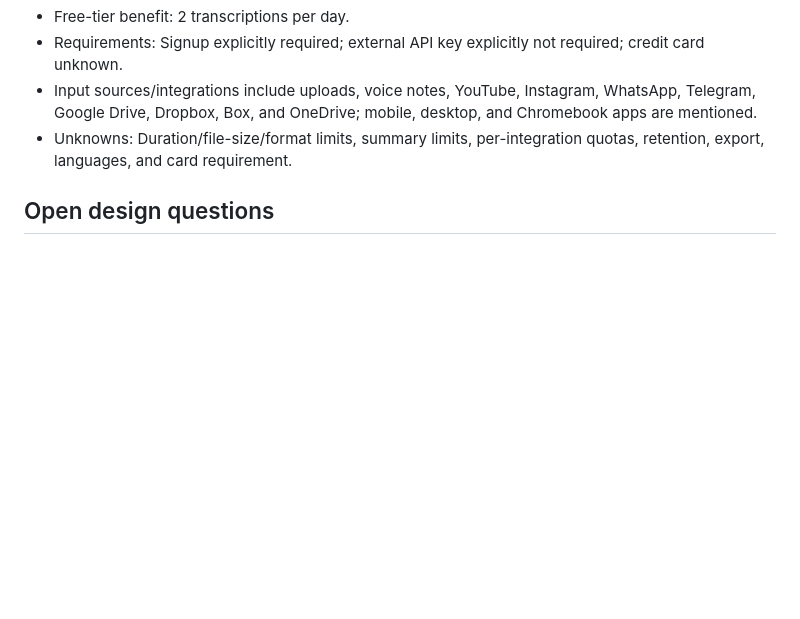
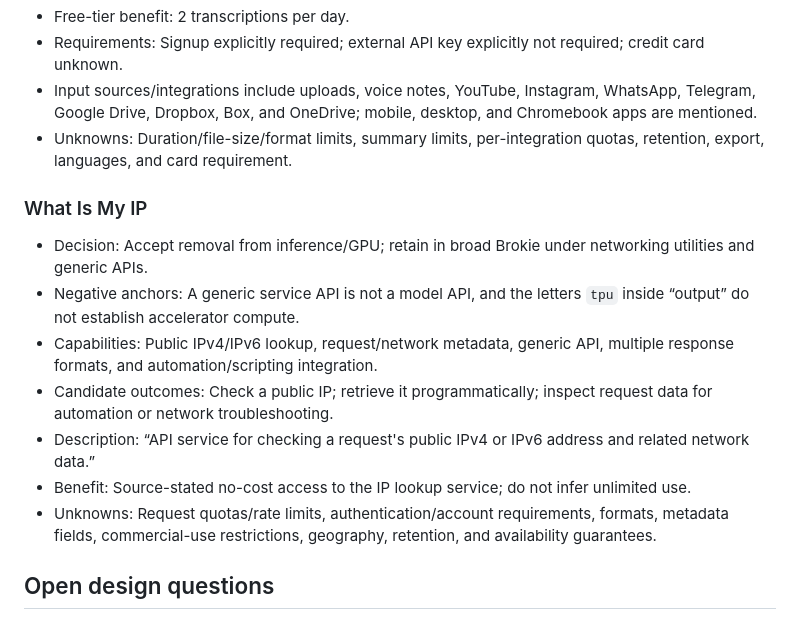
Before and after one commit to asavs/brokie, a Markdown page: docs/DATA-UX-SCRATCHPAD.md, the part around the change. GitHub-like rendering; blank space fills up the shorter version.

Commit message:
Add generic API negative anchor

```diff
--- a/docs/DATA-UX-SCRATCHPAD.md
+++ b/docs/DATA-UX-SCRATCHPAD.md
@@ -571,6 +571,16 @@ The contract keeps source-attributed `claimed_outcomes` separate from evidence-g
 - Input sources/integrations include uploads, voice notes, YouTube, Instagram, WhatsApp, Telegram, Google Drive, Dropbox, Box, and OneDrive; mobile, desktop, and Chromebook apps are mentioned.
 - Unknowns: Duration/file-size/format limits, summary limits, per-integration quotas, retention, export, languages, and card requirement.
 
+### What Is My IP
+
+- Decision: Accept removal from inference/GPU; retain in broad Brokie under networking utilities and generic APIs.
+- Negative anchors: A generic service API is not a model API, and the letters `tpu` inside “output” do not establish accelerator compute.
+- Capabilities: Public IPv4/IPv6 lookup, request/network metadata, generic API, multiple response formats, and automation/scripting integration.
+- Candidate outcomes: Check a public IP; retrieve it programmatically; inspect request data for automation or network troubleshooting.
+- Description: “API service for checking a request's public IPv4 or IPv6 address and related network data.”
+- Benefit: Source-stated no-cost access to the IP lookup service; do not infer unlimited use.
+- Unknowns: Request quotas/rate limits, authentication/account requirements, formats, metadata fields, commercial-use restrictions, geography, retention, and availability guarantees.
+
 ## Open design questions
 
 - How narrow should `agent-platform` be?
```
